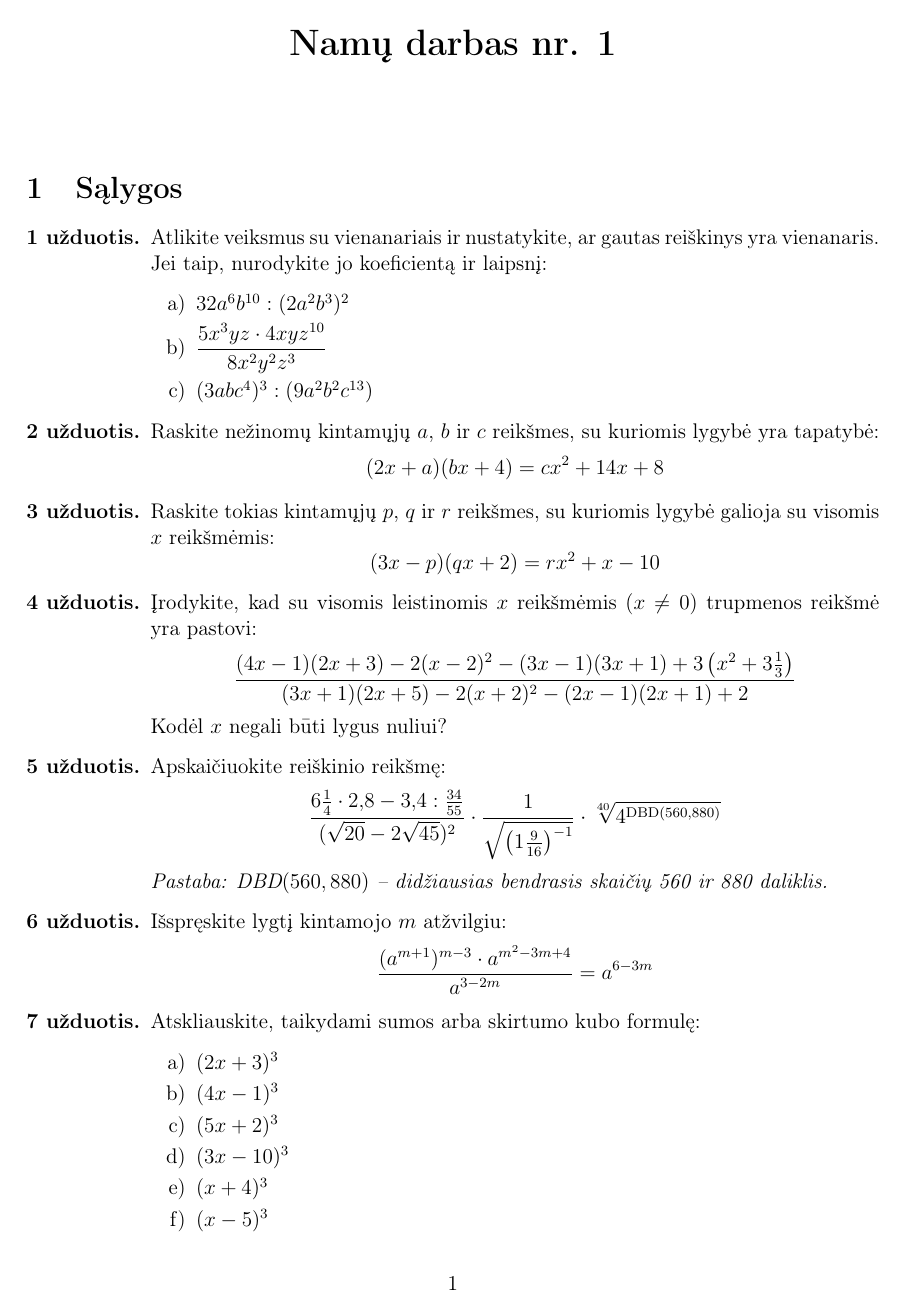
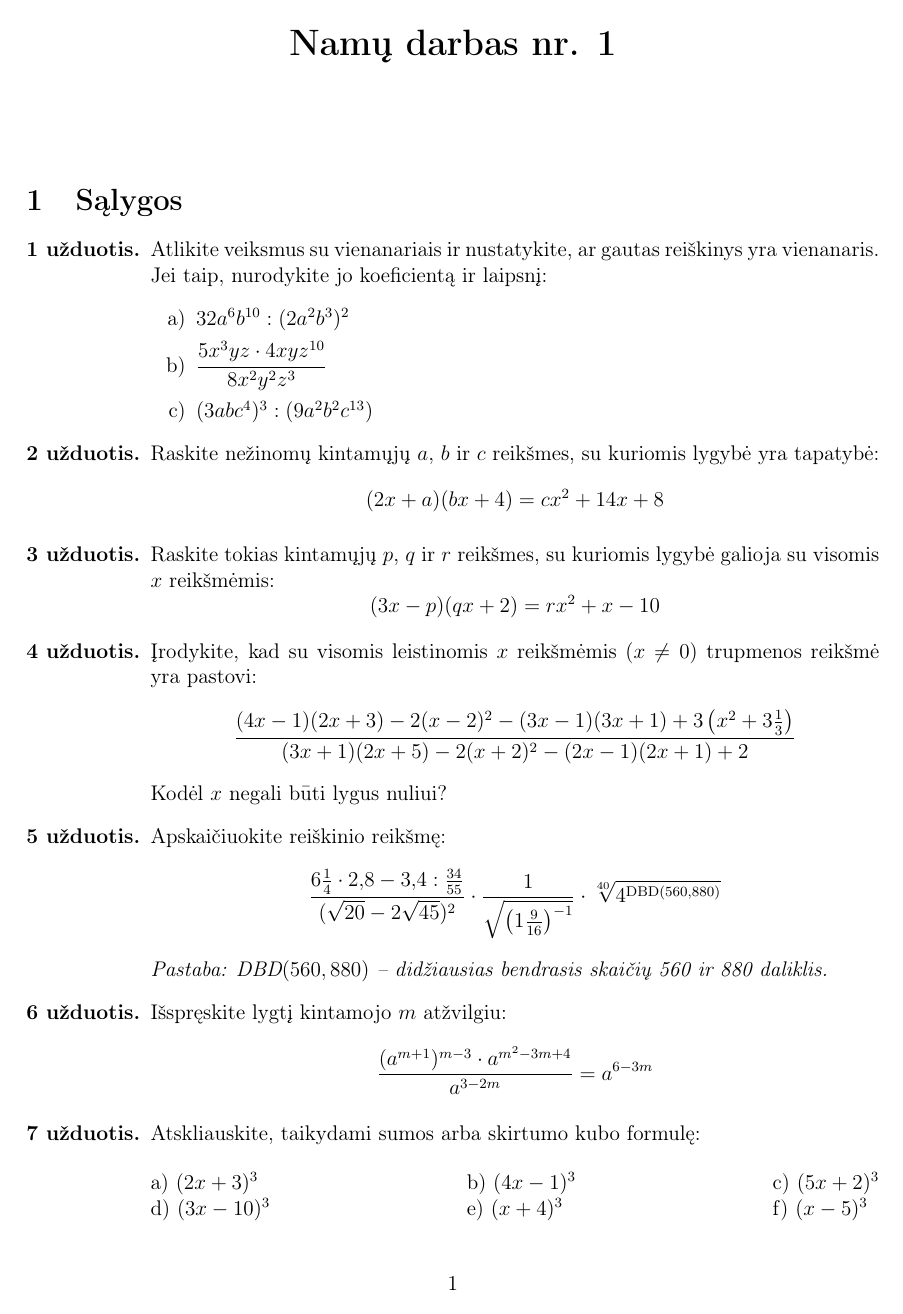
Before and after one commit to AndriusBer/Mokykline_matematika, a LaTeX document (9_klase/Namų darbai/ND nr1.tex): page 1 of 2. Compiled offline with pdfLaTeX.

Commit message:
pakeitimas

```diff
--- a/9_klase/Namų darbai/ND nr1.tex
+++ b/9_klase/Namų darbai/ND nr1.tex
@@ -58,14 +58,12 @@
 
     % 7 lygis: Sumos ir skirtumo kubo formulės
     \item Atskliauskite, taikydami sumos arba skirtumo kubo formulę:
-    \begin{enumerate}[label=\alph*)]
-        \item $(2x + 3)^3$
-        \item $(4x - 1)^3$
-        \item $(5x + 2)^3$
-        \item $(3x - 10)^3$
-        \item $(x + 4)^3$
-        \item $(x - 5)^3$
-    \end{enumerate}
+    \begin{center}
+        \begin{tabular*}{\linewidth}{@{\extracolsep{\fill}}lll@{}}
+            a) $(2x + 3)^3$ & b) $(4x - 1)^3$ & c) $(5x + 2)^3$ \\
+            d) $(3x - 10)^3$ & e) $(x + 4)^3$ & f) $(x - 5)^3$
+        \end{tabular*}
+    \end{center}
 \end{enumerate}
 
 \newpage
```
Also changed, not shown: 9_klase/Namų darbai/ND nr1.pdf.
